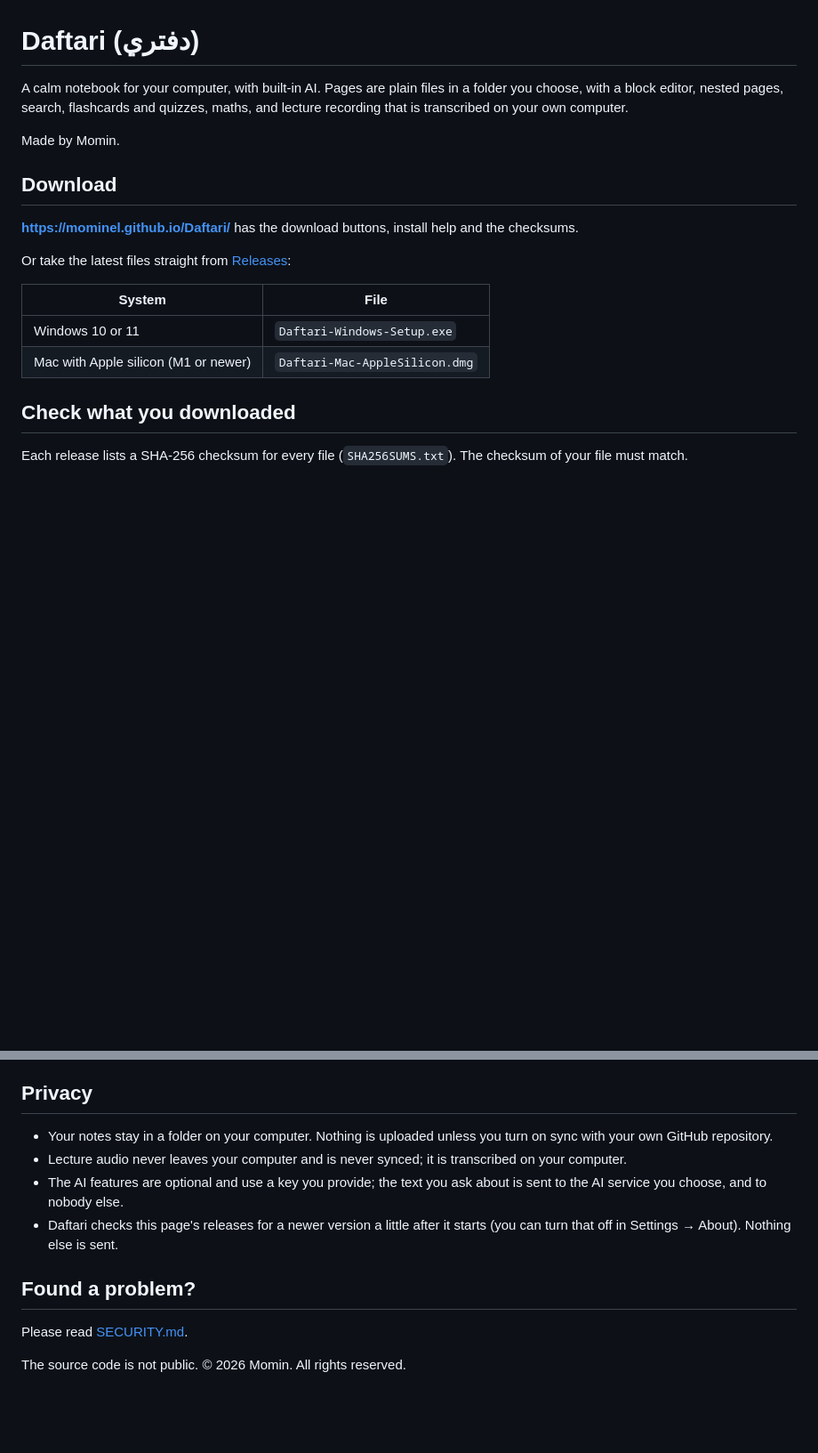
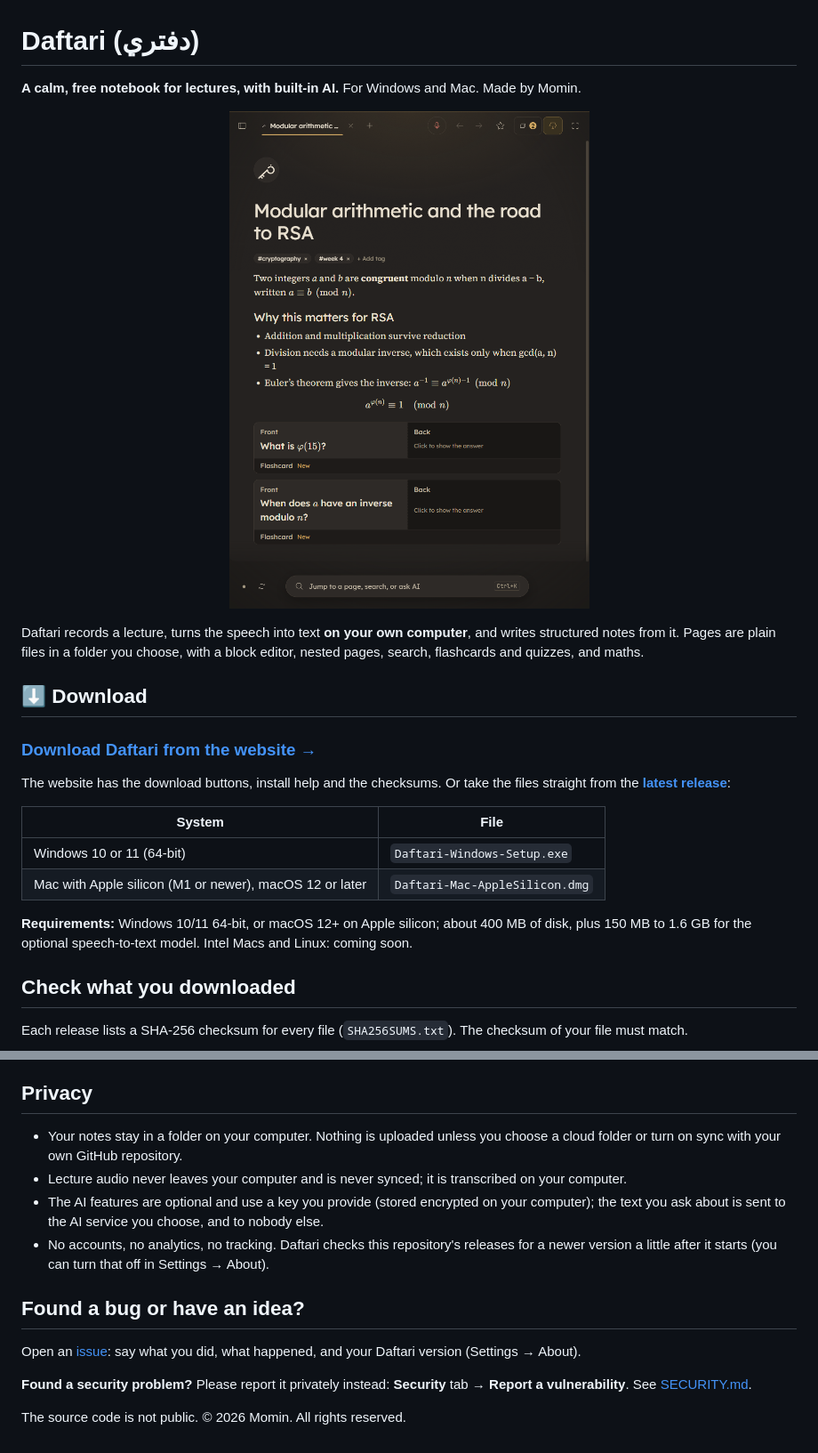
Before and after one commit to MominEL/Daftari, a Markdown page: README.md, 2 parts joined by grey strips. Shown: that part at 89% size. Rendered like a GitHub page; blank space fills up the shorter version.

Commit message:
Website update (version 0.1.2)

```diff
--- a/README.md
+++ b/README.md
@@ -1,19 +1,23 @@
 # Daftari (دفتري)
 
-A calm notebook for your computer, with built-in AI. Pages are plain files in a folder you choose, with a block editor, nested pages, search, flashcards and quizzes, maths, and lecture recording that is transcribed on your own computer.
+**A calm, free notebook for lectures, with built-in AI.** For Windows and Mac. Made by Momin.
 
-Made by Momin.
+<p align="center"><img src="img/shot-page.png" width="420" alt="A Daftari page of notes on modular arithmetic, with headings, a bulleted list, a formula and two flashcards."></p>
 
-## Download
+Daftari records a lecture, turns the speech into text **on your own computer**, and writes structured notes from it. Pages are plain files in a folder you choose, with a block editor, nested pages, search, flashcards and quizzes, and maths.
 
-**https://mominel.github.io/Daftari/** has the download buttons, install help and the checksums.
+## ⬇ Download
 
-Or take the latest files straight from [Releases](../../releases/latest):
+### **[Download Daftari from the website →](https://mominel.github.io/Daftari/)**
+
+The website has the download buttons, install help and the checksums. Or take the files straight from the **[latest release](https://github.com/MominEL/Daftari/releases/latest)**:
 
 | System | File |
 |---|---|
-| Windows 10 or 11 | `Daftari-Windows-Setup.exe` |
-| Mac with Apple silicon (M1 or newer) | `Daftari-Mac-AppleSilicon.dmg` |
+| Windows 10 or 11 (64-bit) | `Daftari-Windows-Setup.exe` |
+| Mac with Apple silicon (M1 or newer), macOS 12 or later | `Daftari-Mac-AppleSilicon.dmg` |
+
+**Requirements:** Windows 10/11 64-bit, or macOS 12+ on Apple silicon; about 400 MB of disk, plus 150 MB to 1.6 GB for the optional speech-to-text model. Intel Macs and Linux: coming soon.
 
 ## Check what you downloaded
 
@@ -31,13 +35,15 @@ The installers are **not signed** (a signature costs money every year), so Windo
 
 ## Privacy
 
-- Your notes stay in a folder on your computer. Nothing is uploaded unless you turn on sync with your own GitHub repository.
+- Your notes stay in a folder on your computer. Nothing is uploaded unless you choose a cloud folder or turn on sync with your own GitHub repository.
 - Lecture audio never leaves your computer and is never synced; it is transcribed on your computer.
-- The AI features are optional and use a key you provide; the text you ask about is sent to the AI service you choose, and to nobody else.
-- Daftari checks this page's releases for a newer version a little after it starts (you can turn that off in Settings → About). Nothing else is sent.
+- The AI features are optional and use a key you provide (stored encrypted on your computer); the text you ask about is sent to the AI service you choose, and to nobody else.
+- No accounts, no analytics, no tracking. Daftari checks this repository's releases for a newer version a little after it starts (you can turn that off in Settings → About).
 
-## Found a problem?
+## Found a bug or have an idea?
 
-Please read [SECURITY.md](SECURITY.md).
+Open an [issue](https://github.com/MominEL/Daftari/issues): say what you did, what happened, and your Daftari version (Settings → About).
+
+**Found a security problem?** Please report it privately instead: **Security** tab → **Report a vulnerability**. See [SECURITY.md](SECURITY.md).
 
 The source code is not public. © 2026 Momin. All rights reserved.
```
Also changed, not shown: SECURITY.md (+3 -1 lines), img/og.jpg (added), 2 other files.
